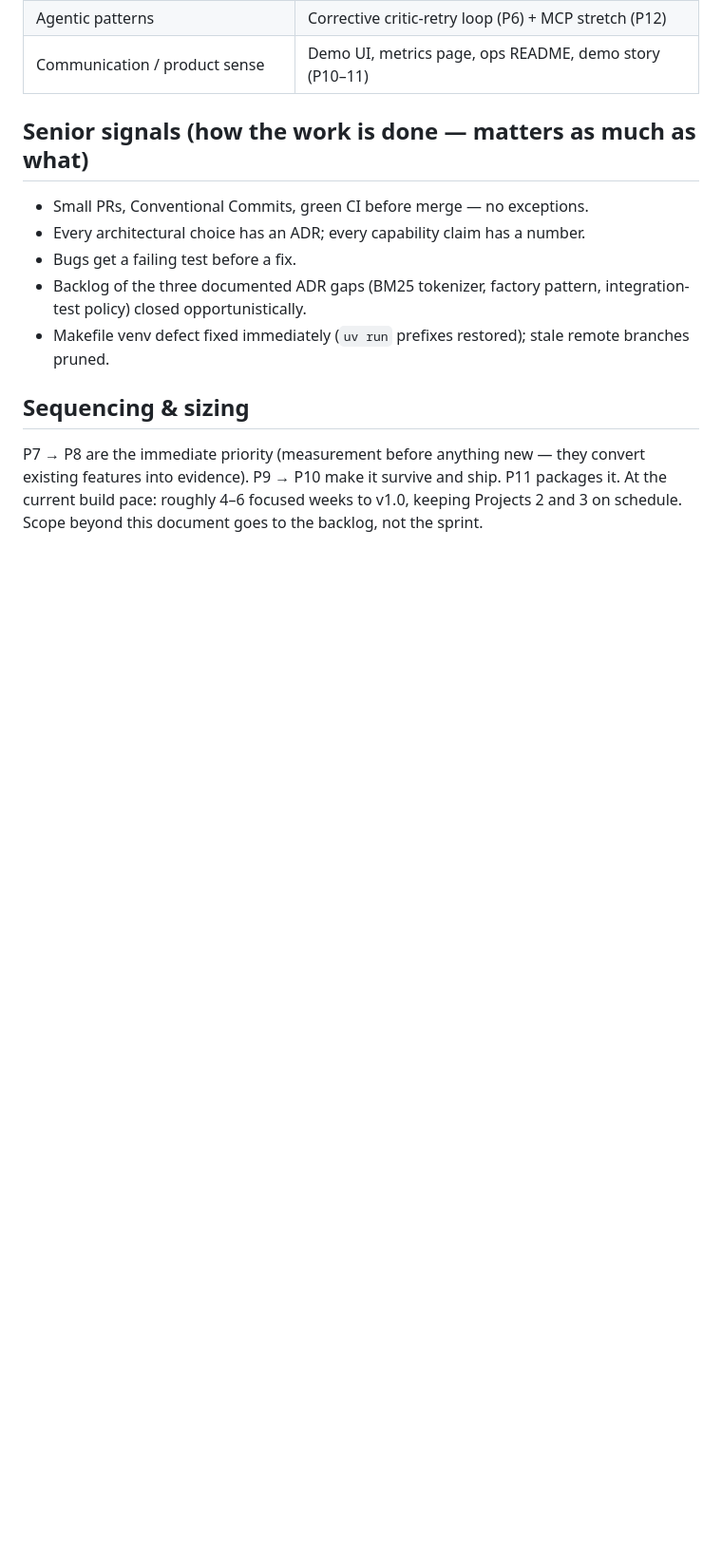
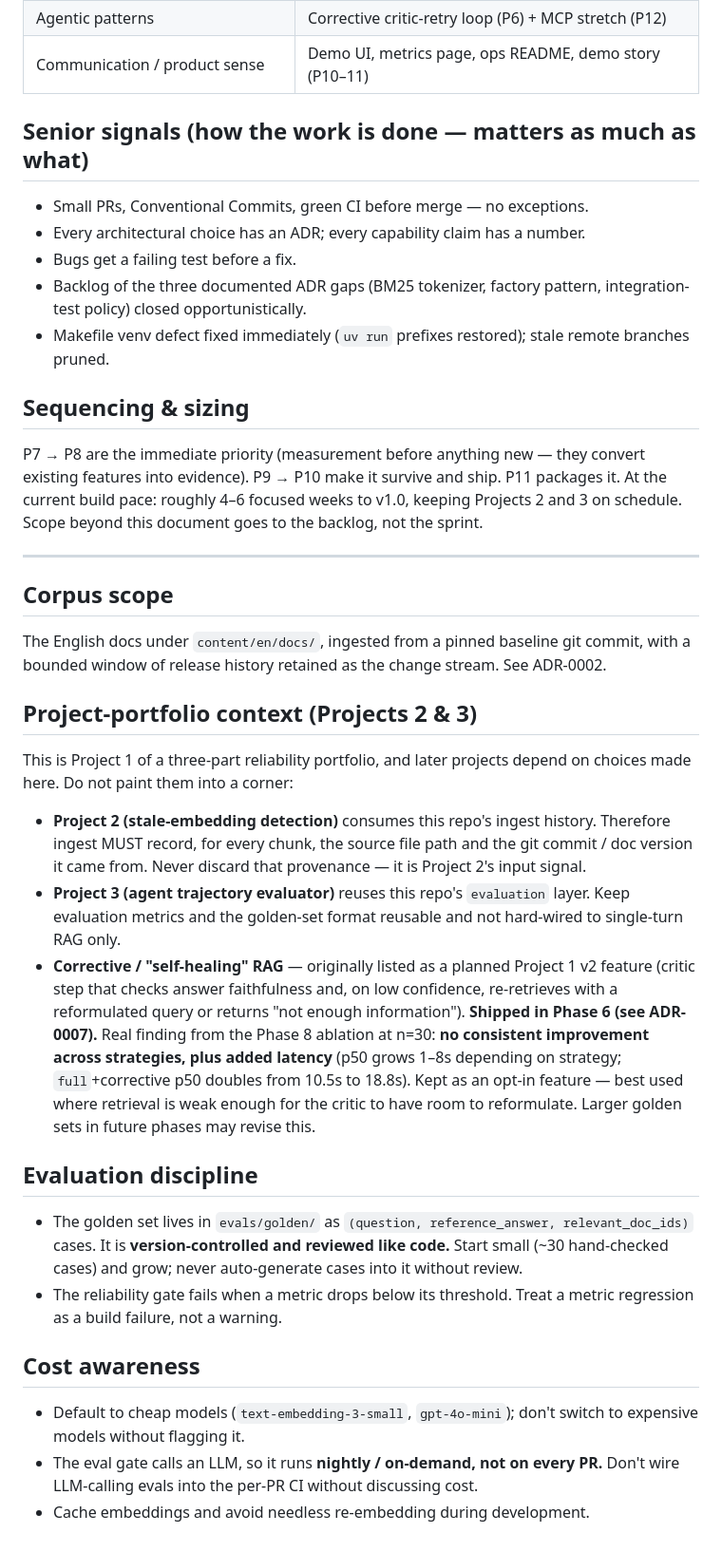
Before and after one commit to Yashbhadiyadra/rag-harness, a Markdown page: docs/ROADMAP.md, the part around the change. Shown at 95% size. GitHub-like rendering; blank space fills up the shorter version.

Commit message:
chore(docs): trim internal instructions, relocate context to ROADMAP
The internal instruction file was overgrown and had drifted:

  - The 'current phase' line was three phases stale.
  - The 'Planned Project 1 v2 - corrective RAG' bullet implied
    unshipped work; corrective landed in Phase 6 and the Phase 8
    ablation showed no consistent improvement.

Trimmed to invariants: governing rule, working agreement, `make
check` before every commit, Conventional Commits + scopes, branching
policy, module map, and the 'do not' rules.

Relocated to docs/ROADMAP.md as four new sections at the end:

  ## Corpus scope
  ## Project-portfolio context (Projects 2 & 3)
  ## Evaluation discipline
  ## Cost awareness

The Project 2 provenance rule ('ingest MUST record source file path
and git commit for every chunk') lands verbatim so the Project 2
input signal contract is preserved.

The corrective-RAG bullet is reframed honestly per the Phase 8
finding: shipped in Phase 6 (ADR-0007), but the ablation at n=30
showed no consistent improvement across strategies and added
latency (full+corrective p50 doubles from 10.5s to 18.8s).

```diff
--- a/docs/ROADMAP.md
+++ b/docs/ROADMAP.md
@@ -170,3 +170,48 @@ P7 → P8 are the immediate priority (measurement before anything new — they c
 existing features into evidence). P9 → P10 make it survive and ship. P11 packages it.
 At the current build pace: roughly 4–6 focused weeks to v1.0, keeping Projects 2 and 3
 on schedule. Scope beyond this document goes to the backlog, not the sprint.
+
+---
+
+## Corpus scope
+
+The English docs under `content/en/docs/`, ingested from a pinned baseline git commit,
+with a bounded window of release history retained as the change stream. See ADR-0002.
+
+## Project-portfolio context (Projects 2 & 3)
+
+This is Project 1 of a three-part reliability portfolio, and later projects depend on
+choices made here. Do not paint them into a corner:
+
+- **Project 2 (stale-embedding detection)** consumes this repo's ingest history.
+  Therefore ingest MUST record, for every chunk, the source file path and the git
+  commit / doc version it came from. Never discard that provenance — it is Project 2's
+  input signal.
+- **Project 3 (agent trajectory evaluator)** reuses this repo's `evaluation` layer.
+  Keep evaluation metrics and the golden-set format reusable and not hard-wired to
+  single-turn RAG only.
+- **Corrective / "self-healing" RAG** — originally listed as a planned Project 1 v2
+  feature (critic step that checks answer faithfulness and, on low confidence,
+  re-retrieves with a reformulated query or returns "not enough information").
+  **Shipped in Phase 6 (see ADR-0007).** Real finding from the Phase 8 ablation at
+  n=30: **no consistent improvement across strategies, plus added latency** (p50 grows
+  1–8s depending on strategy; `full`+corrective p50 doubles from 10.5s to 18.8s).
+  Kept as an opt-in feature — best used where retrieval is weak enough for the critic
+  to have room to reformulate. Larger golden sets in future phases may revise this.
+
+## Evaluation discipline
+
+- The golden set lives in `evals/golden/` as `(question, reference_answer,
+  relevant_doc_ids)` cases. It is **version-controlled and reviewed like code.** Start
+  small (~30 hand-checked cases) and grow; never auto-generate cases into it without
+  review.
+- The reliability gate fails when a metric drops below its threshold. Treat a metric
+  regression as a build failure, not a warning.
+
+## Cost awareness
+
+- Default to cheap models (`text-embedding-3-small`, `gpt-4o-mini`); don't switch to
+  expensive models without flagging it.
+- The eval gate calls an LLM, so it runs **nightly / on-demand, not on every PR.**
+  Don't wire LLM-calling evals into the per-PR CI without discussing cost.
+- Cache embeddings and avoid needless re-embedding during development.
```
